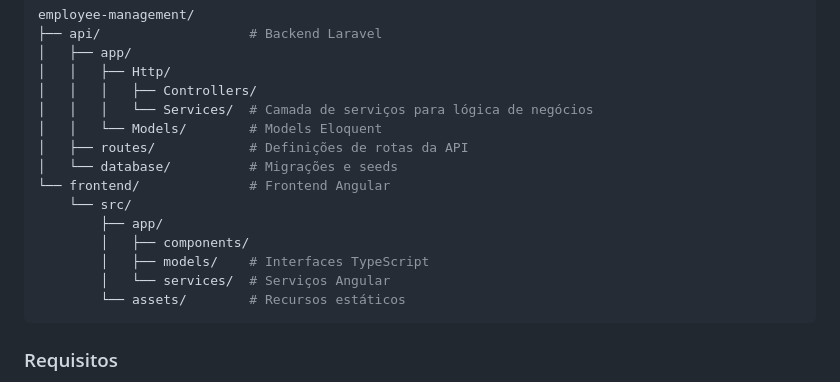
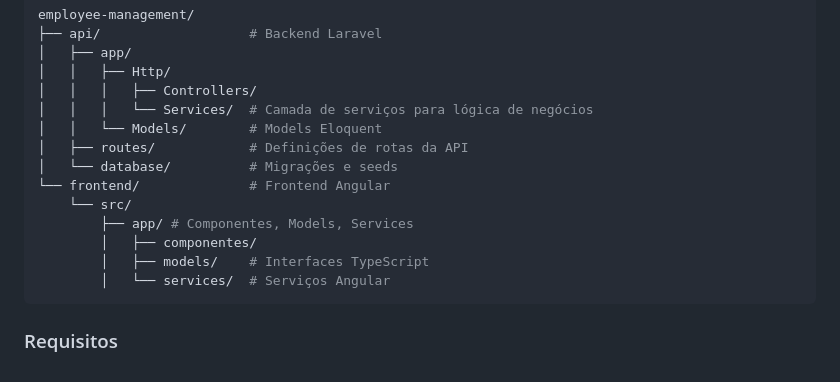
Before and after one commit to belloLucas/employee-managament, a Markdown page: README.md, the part around the change. Drawn GitHub-style.

Commit message:
feat: updating readme

````diff
--- a/README.md
+++ b/README.md
@@ -25,11 +25,10 @@ employee-management/
 │   └── database/          # Migrações e seeds
 └── frontend/              # Frontend Angular
     └── src/
-        ├── app/
-        │   ├── components/
+        ├── app/ # Componentes, Models, Services
+        │   ├── componentes/
         │   ├── models/    # Interfaces TypeScript
         │   └── services/  # Serviços Angular
-        └── assets/        # Recursos estáticos
 ```
 
 ### Requisitos
````
